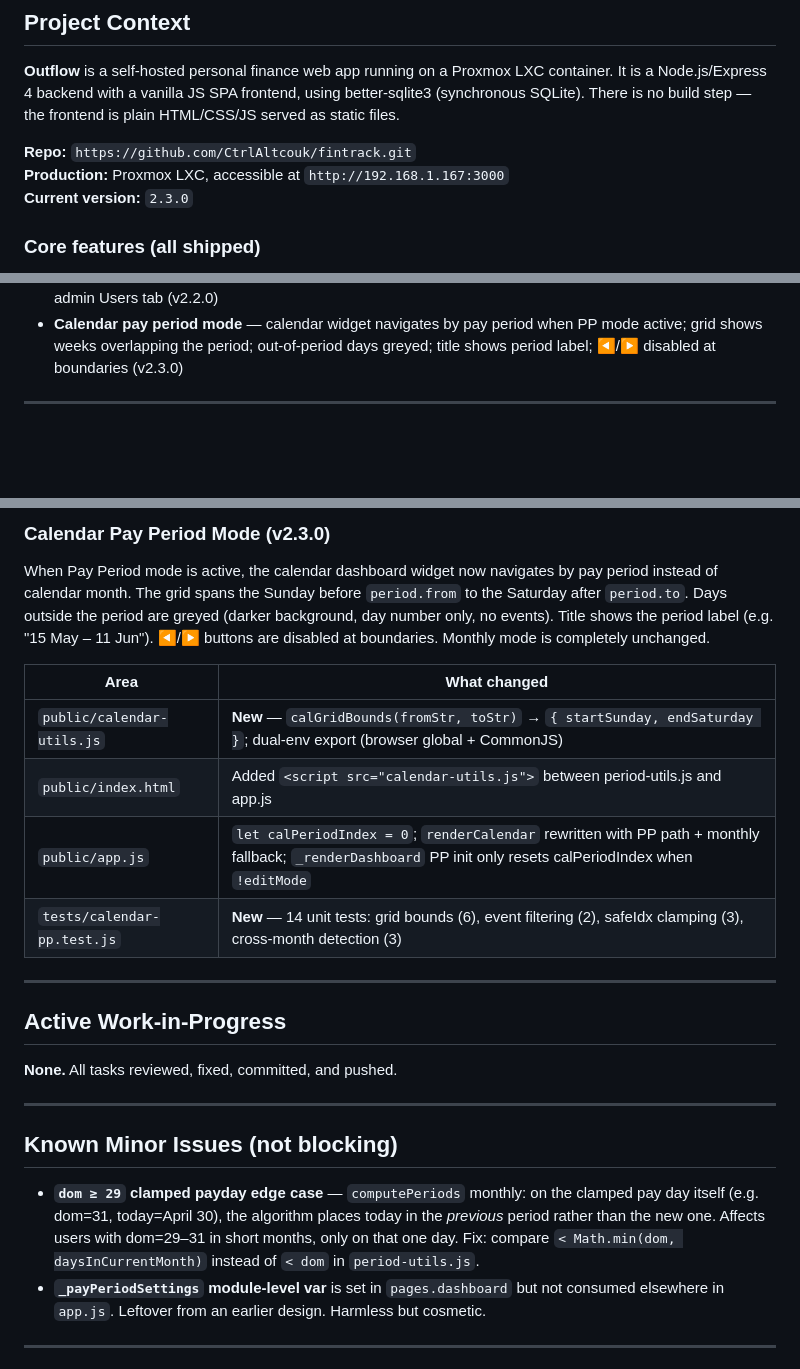
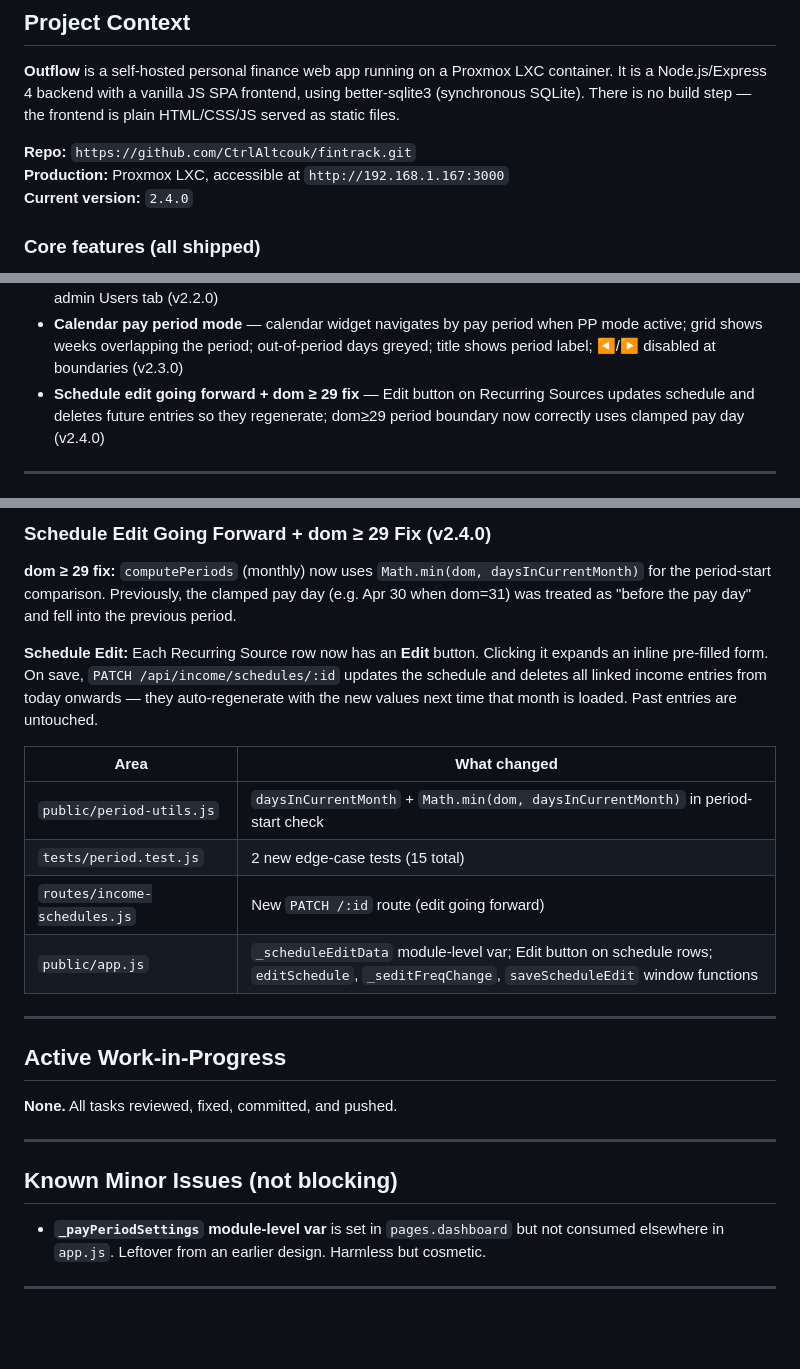
Before and after one commit to CtrlAltcouk/fintrack, a Markdown page: HANDOFF.md, 3 parts joined by grey strips. Rendered like a GitHub page; blank space fills up the shorter version.

Commit message:
docs: update HANDOFF for v2.4.0 (schedule edit + dom>=29 fix)
Co-Authored-By: Claude Sonnet 4.6 <noreply@anthropic.com>

```diff
--- a/HANDOFF.md
+++ b/HANDOFF.md
@@ -10,7 +10,7 @@
 
 **Repo:** `https://github.com/CtrlAltcouk/fintrack.git`
 **Production:** Proxmox LXC, accessible at `http://192.168.1.167:3000`
-**Current version:** `2.3.0`
+**Current version:** `2.4.0`
 
 ### Core features (all shipped)
 - Accounts (current / savings / card) with live balance calculation
@@ -31,6 +31,7 @@
 - **Backup & Restore** — admin-only JSON backup download and restore (replace/merge) in Settings → System (v2.1.0)
 - **Avatar colour & profile photo** — users can change their avatar colour (7 presets) and upload a profile photo from Settings → Personalisation → PROFILE card; photo shown in sidebar pill, login picker, and admin Users tab (v2.2.0)
 - **Calendar pay period mode** — calendar widget navigates by pay period when PP mode active; grid shows weeks overlapping the period; out-of-period days greyed; title shows period label; ◀/▶ disabled at boundaries (v2.3.0)
+- **Schedule edit going forward + dom ≥ 29 fix** — Edit button on Recurring Sources updates schedule and deletes future entries so they regenerate; dom≥29 period boundary now correctly uses clamped pay day (v2.4.0)
 
 ---
 
@@ -38,14 +39,16 @@
 
-### Calendar Pay Period Mode (v2.3.0)
+### Schedule Edit Going Forward + dom ≥ 29 Fix (v2.4.0)
 
-When Pay Period mode is active, the calendar dashboard widget now navigates by pay period instead of calendar month. The grid spans the Sunday before `period.from` to the Saturday after `period.to`. Days outside the period are greyed (darker background, day number only, no events). Title shows the period label (e.g. "15 May – 11 Jun"). ◀/▶ buttons are disabled at boundaries. Monthly mode is completely unchanged.
+**dom ≥ 29 fix:** `computePeriods` (monthly) now uses `Math.min(dom, daysInCurrentMonth)` for the period-start comparison. Previously, the clamped pay day (e.g. Apr 30 when dom=31) was treated as "before the pay day" and fell into the previous period.
+
+**Schedule Edit:** Each Recurring Source row now has an **Edit** button. Clicking it expands an inline pre-filled form. On save, `PATCH /api/income/schedules/:id` updates the schedule and deletes all linked income entries from today onwards — they auto-regenerate with the new values next time that month is loaded. Past entries are untouched.
 
 | Area | What changed |
 |------|-------------|
-| `public/calendar-utils.js` | **New** — `calGridBounds(fromStr, toStr)` → `{ startSunday, endSaturday }`; dual-env export (browser global + CommonJS) |
-| `public/index.html` | Added `<script src="calendar-utils.js">` between period-utils.js and app.js |
-| `public/app.js` | `let calPeriodIndex = 0`; `renderCalendar` rewritten with PP path + monthly fallback; `_renderDashboard` PP init only resets calPeriodIndex when `!editMode` |
-| `tests/calendar-pp.test.js` | **New** — 14 unit tests: grid bounds (6), event filtering (2), safeIdx clamping (3), cross-month detection (3) |
+| `public/period-utils.js` | `daysInCurrentMonth` + `Math.min(dom, daysInCurrentMonth)` in period-start check |
+| `tests/period.test.js` | 2 new edge-case tests (15 total) |
+| `routes/income-schedules.js` | New `PATCH /:id` route (edit going forward) |
+| `public/app.js` | `_scheduleEditData` module-level var; Edit button on schedule rows; `editSchedule`, `_seditFreqChange`, `saveScheduleEdit` window functions |
 
 ---
 
@@ -57,7 +60,6 @@ When Pay Period mode is active, the calendar dashboard widget now navigates by p
 
 ## Known Minor Issues (not blocking)
 
-- **`dom ≥ 29` clamped payday edge case** — `computePeriods` monthly: on the clamped pay day itself (e.g. dom=31, today=April 30), the algorithm places today in the *previous* period rather than the new one. Affects users with dom=29–31 in short months, only on that one day. Fix: compare `< Math.min(dom, daysInCurrentMonth)` instead of `< dom` in `period-utils.js`.
 - **`_payPeriodSettings` module-level var** is set in `pages.dashboard` but not consumed elsewhere in `app.js`. Leftover from an earlier design. Harmless but cosmetic.
 
 ---
```
Also changed, not shown: other parts of HANDOFF.md (+1 -1 lines).
